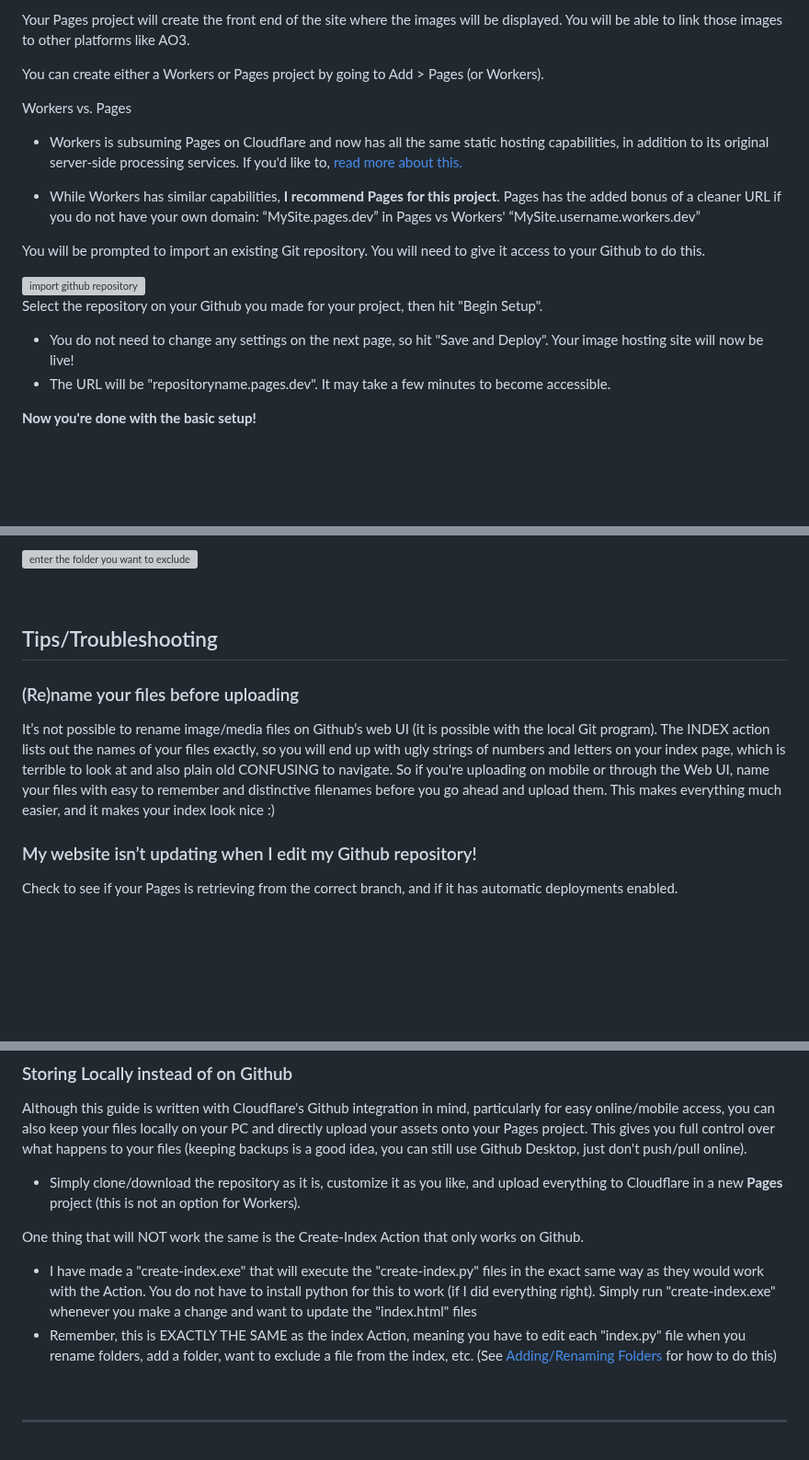
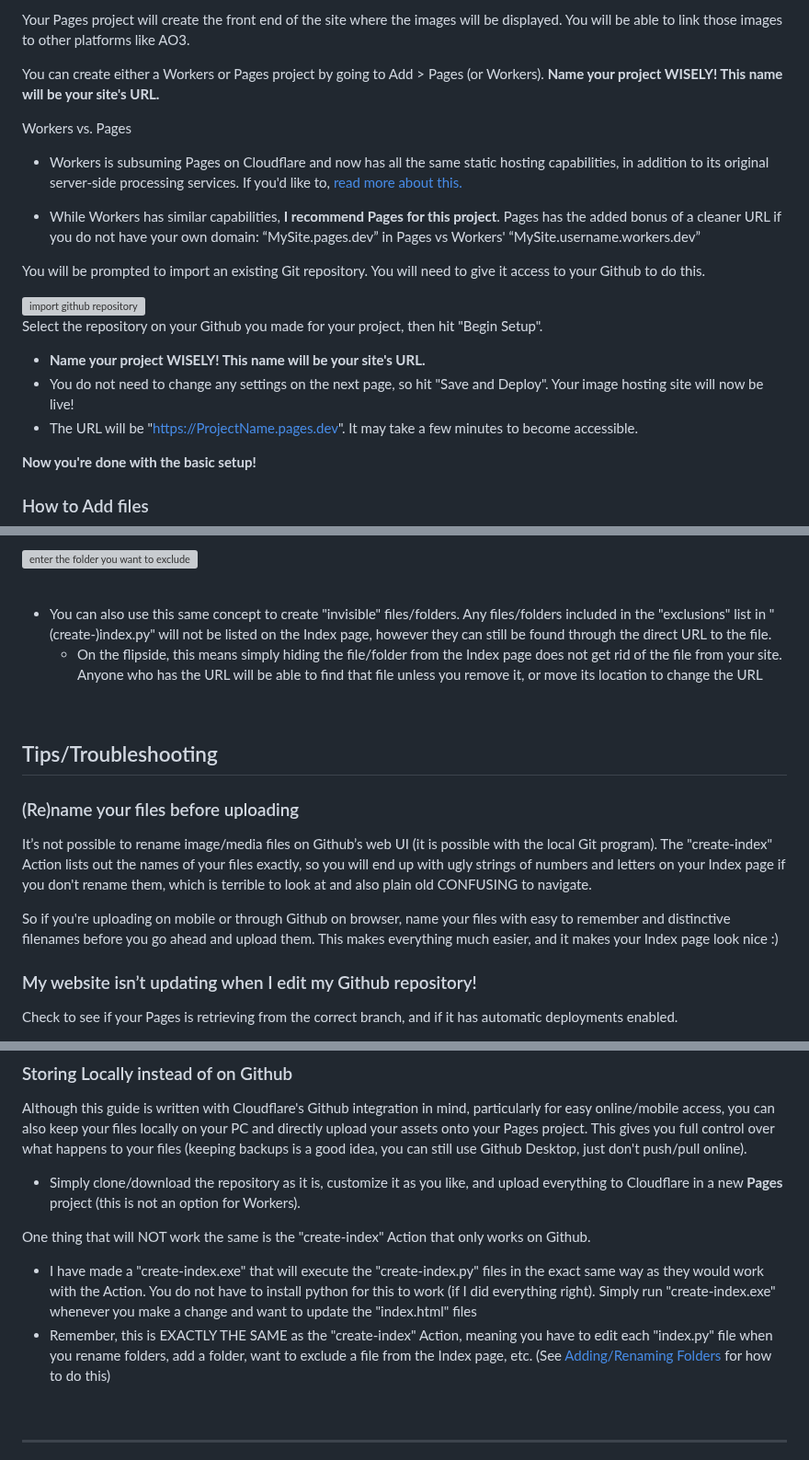
Before and after one commit to chungusg/hotlink-archive-template, a Markdown page: README.md, 3 parts joined by grey strips. Shown at 92% size. Drawn GitHub-style; blank space fills up the shorter version; grey boxes are pictures that could not be loaded.

```diff
--- a/README.md
+++ b/README.md
@@ -57,7 +57,7 @@ Within your repository, go to the tab Settings > Actions > General > Workflow Pe
 
 Your Pages project will create the front end of the site where the images will be displayed. You will be able to link those images to other platforms like AO3.
 
-You can create either a Workers or Pages project by going to Add > Pages (or Workers).
+You can create either a Workers or Pages project by going to Add > Pages (or Workers). **Name your project WISELY! This name will be your site's URL.**
 
 Workers vs. Pages
 
@@ -70,8 +70,9 @@ You will be prompted to import an existing Git repository. You will need to give
 <img src="https://hotlink-archive-template.pages.dev/rename1/pages-import-git.png" alt="import github repository" height="350">
 
 Select the repository on your Github you made for your project, then hit "Begin Setup".
+- **Name your project WISELY! This name will be your site's URL.**
 - You do not need to change any settings on the next page, so hit "Save and Deploy". Your image hosting site will now be live!
-- The URL will be "repositoryname.pages.dev". It may take a few minutes to become accessible.
+- The URL will be "https://ProjectName.pages.dev". It may take a few minutes to become accessible.
 
 **Now you're done with the basic setup!**
 
@@ -135,14 +139,19 @@ This is found at the bottom.
 
 ![enter the folder you want to exclude](https://hotlink-archive-template.pages.dev/rename1/index-exclude.png)
 
+<br/>
+
+- You can also use this same concept to create "invisible" files/folders. Any files/folders included in the "exclusions" list in "(create-)index.py" will not be listed on the Index page, however they can still be found through the direct URL to the file.
+	- On the flipside, this means simply hiding the file/folder from the Index page does not get rid of the file from your site. Anyone who has the URL will be able to find that file unless you remove it, or move its location to change the URL
 <br/>
 
 ## Tips/Troubleshooting
 
 
 ### (Re)name your files before uploading
-It’s not possible to rename image/media files on Github’s web UI (it is possible with the local Git program). The INDEX action lists out the names of your files exactly, so you will end up with ugly strings of numbers and letters on your index page, which is terrible to look at and also plain old CONFUSING to navigate.
-So if you're uploading on mobile or through the Web UI, name your files with easy to remember and distinctive filenames before you go ahead and upload them. This makes everything much easier, and it makes your index look nice :)
+It’s not possible to rename image/media files on Github’s web UI (it is possible with the local Git program). The "create-index" Action lists out the names of your files exactly, so you will end up with ugly strings of numbers and letters on your Index page if you don't rename them, which is terrible to look at and also plain old CONFUSING to navigate.
+
+So if you're uploading on mobile or through Github on browser, name your files with easy to remember and distinctive filenames before you go ahead and upload them. This makes everything much easier, and it makes your Index page look nice :)
 
 ### My website isn’t updating when I edit my Github repository!
 
@@ -213,9 +222,9 @@ Here’s some links I think will be useful (note: I don’t use this  method, so
 Although this guide is written with Cloudflare's Github integration in mind, particularly for easy online/mobile access, you can also keep your files locally on your PC and directly upload your assets onto your Pages project. This gives you full control over what happens to your files (keeping backups is a good idea, you can still use Github Desktop, just don't push/pull online).
 - Simply clone/download the repository as it is, customize it as you like, and upload everything to Cloudflare in a new **Pages** project (this is not an option for Workers).
 
-One thing that will NOT work the same is the Create-Index Action that only works on Github.
+One thing that will NOT work the same is the "create-index" Action that only works on Github.
 - I have made a "create-index.exe" that will execute the "create-index.py" files in the exact same way as they would work with the Action. You do not have to install python for this to work (if I did everything right). Simply run "create-index.exe" whenever you make a change and want to update the "index.html" files
-- Remember, this is EXACTLY THE SAME as the index Action, meaning you have to edit each "index.py" file when you rename folders, add a folder, want to exclude a file from the index, etc. (See [Adding/Renaming Folders](https://github.com/chungusg/hotlink-archive-template/tree/main#addingrenamingdeleting-folders) for how to do this)
+- Remember, this is EXACTLY THE SAME as the "create-index" Action, meaning you have to edit each "index.py" file when you rename folders, add a folder, want to exclude a file from the Index page, etc. (See [Adding/Renaming Folders](https://github.com/chungusg/hotlink-archive-template/tree/main#addingrenamingdeleting-folders) for how to do this)
 
 <br/>
 
```
Also changed, not shown: other parts of README.md (+19 -16 lines).
